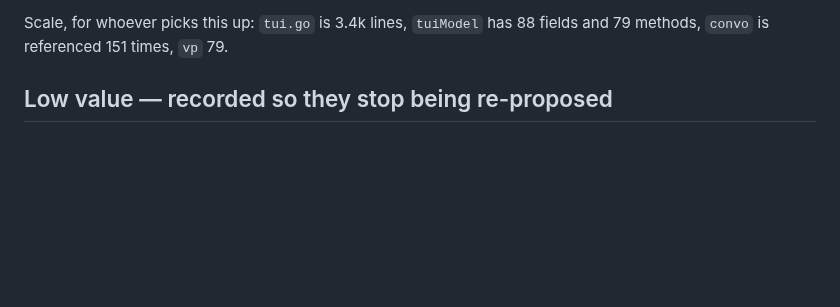
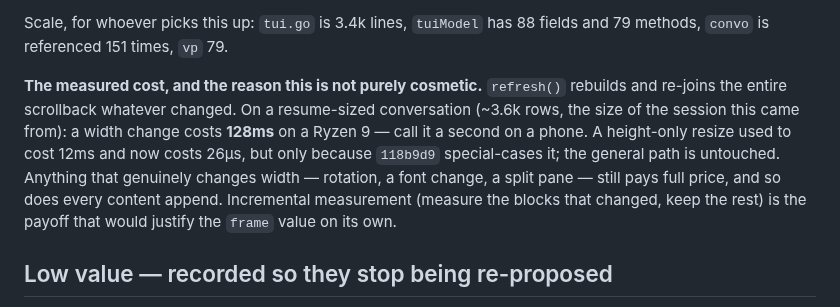
Before and after one commit to IodeSystems/dun, a Markdown page: plan/icebox.md, the part around the change. Drawn GitHub-style; blank space fills up the shorter version.

Commit message:
plan: record the measured cost of refresh() rebuilding everything
Co-Authored-By: Claude Opus 5 (1M context) <noreply@anthropic.com>

```diff
--- a/plan/icebox.md
+++ b/plan/icebox.md
@@ -109,6 +109,17 @@ would have made the shortcut unattractive in the first place.
 
 Scale, for whoever picks this up: `tui.go` is 3.4k lines, `tuiModel` has 88
 fields and 79 methods, `convo` is referenced 151 times, `vp` 79.
+
+**The measured cost, and the reason this is not purely cosmetic.** `refresh()`
+rebuilds and re-joins the entire scrollback whatever changed. On a
+resume-sized conversation (~3.6k rows, the size of the session this came from):
+a width change costs **128ms** on a Ryzen 9 — call it a second on a phone. A
+height-only resize used to cost 12ms and now costs 26µs, but only because
+`118b9d9` special-cases it; the general path is untouched. Anything that
+genuinely changes width — rotation, a font change, a split pane — still pays
+full price, and so does every content append. Incremental measurement (measure
+the blocks that changed, keep the rest) is the payoff that would justify the
+`frame` value on its own.
 
 ## Low value — recorded so they stop being re-proposed
 
```
